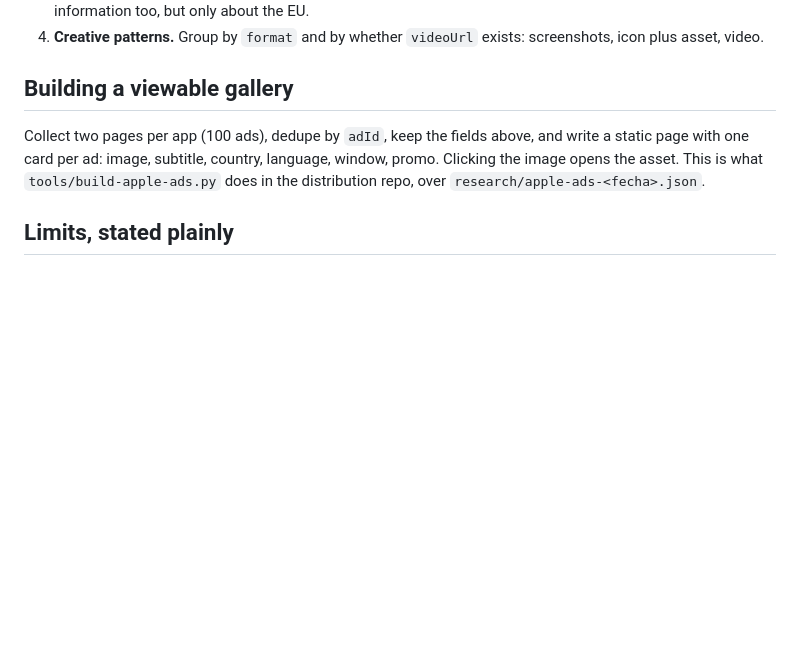
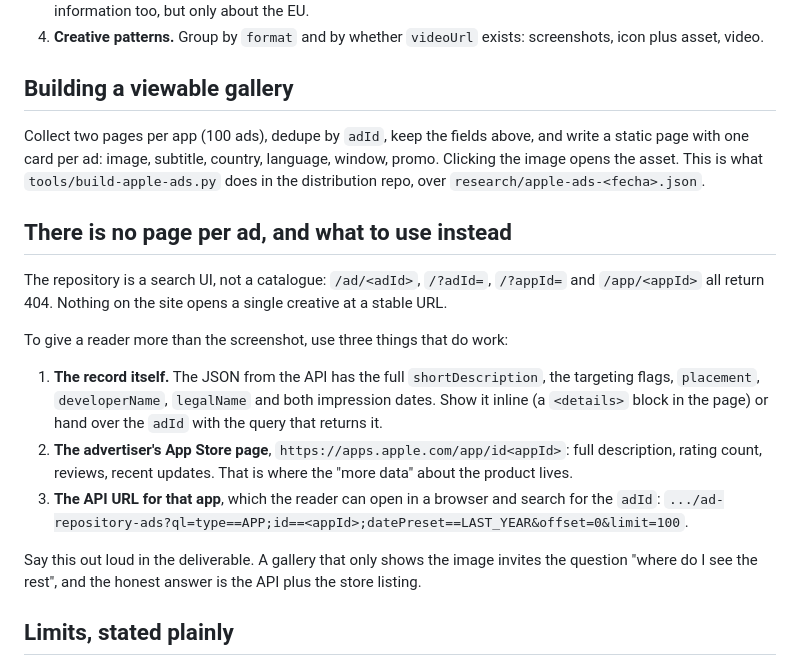
Before and after one commit to rodolfo-aikingdom/reverse-engineering-distribution, a Markdown page: skills/apple-search-ads/SKILL.md, the part around the change. Drawn GitHub-style; blank space fills up the shorter version.

Commit message:
skills(apple-search-ads): no hay pagina por anuncio, y como dar mas que la imagen
- Probado: /ad/<adId>, /?adId=, /?appId= y /app/<appId> dan 404. El repositorio es un buscador,
  no un catalogo con URL estable por pieza.
- Lo que si sirve: el registro completo de la API (shortDescription entera, targeting, placement,
  developerName, legalName, fechas), la ficha de la App Store del anunciante, y la URL de la API
  para buscar el adId.
- Queda escrito para que el entregable no muestre solo la imagen.

```diff
--- a/skills/apple-search-ads/SKILL.md
+++ b/skills/apple-search-ads/SKILL.md
@@ -73,6 +73,24 @@ page with one card per ad: image, subtitle, country, language, window, promo. Cl
 opens the asset. This is what `tools/build-apple-ads.py` does in the distribution repo, over
 `research/apple-ads-<fecha>.json`.
 
+## There is no page per ad, and what to use instead
+
+The repository is a search UI, not a catalogue: `/ad/<adId>`, `/?adId=`, `/?appId=` and
+`/app/<appId>` all return 404. Nothing on the site opens a single creative at a stable URL.
+
+To give a reader more than the screenshot, use three things that do work:
+
+1. **The record itself.** The JSON from the API has the full `shortDescription`, the targeting flags,
+   `placement`, `developerName`, `legalName` and both impression dates. Show it inline (a `<details>`
+   block in the page) or hand over the `adId` with the query that returns it.
+2. **The advertiser's App Store page**, `https://apps.apple.com/app/id<appId>`: full description,
+   rating count, reviews, recent updates. That is where the "more data" about the product lives.
+3. **The API URL for that app**, which the reader can open in a browser and search for the `adId`:
+   `.../ad-repository-ads?ql=type==APP;id==<appId>;datePreset==LAST_YEAR&offset=0&limit=100`.
+
+Say this out loud in the deliverable. A gallery that only shows the image invites the question
+"where do I see the rest", and the honest answer is the API plus the store listing.
+
 ## Limits, stated plainly
 
 - **EU only.** Ads served in the United States are not in this repository. There is no public
```
